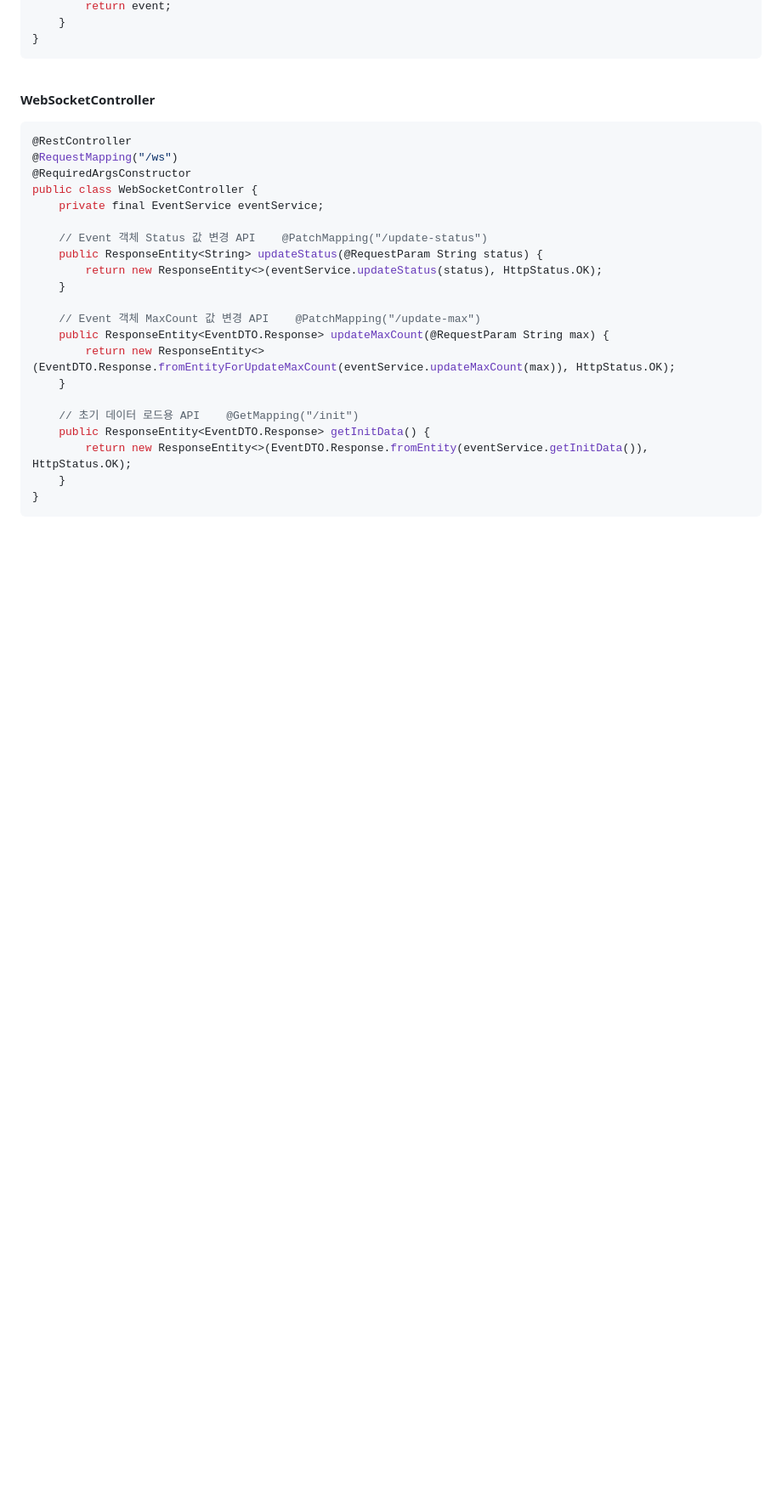
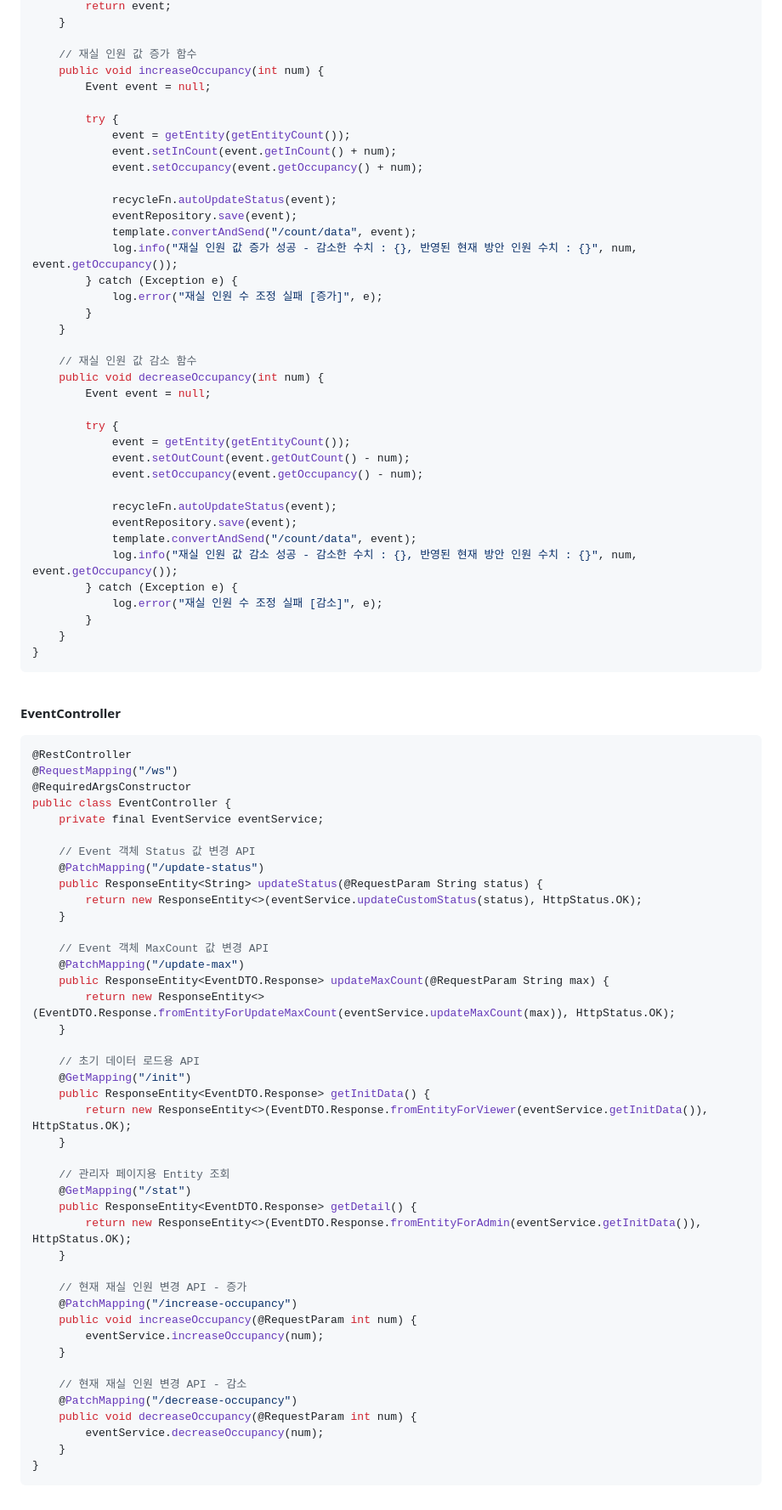
Before and after one commit to spacedustz/Access-Control, a Markdown page: Description/API.md, the part around one of its changes. Shown at 85% size. GitHub-like rendering; blank space fills up the shorter version.

Commit message:
Description - Service & RecycleFn & Controller 수정

````diff
--- a/Description/API.md
+++ b/Description/API.md
@@ -79,32 +84,89 @@ public class EventService {
         return event;
+    }
+
+    // 재실 인원 값 증가 함수
+    public void increaseOccupancy(int num) {
+        Event event = null;
+
+        try {
+            event = getEntity(getEntityCount());
+            event.setInCount(event.getInCount() + num);
+            event.setOccupancy(event.getOccupancy() + num);
+
+            recycleFn.autoUpdateStatus(event);
+            eventRepository.save(event);
+            template.convertAndSend("/count/data", event);
+            log.info("재실 인원 값 증가 성공 - 감소한 수치 : {}, 반영된 현재 방안 인원 수치 : {}", num, event.getOccupancy());
+        } catch (Exception e) {
+            log.error("재실 인원 수 조정 실패 [증가]", e);
+        }
+    }
+
+    // 재실 인원 값 감소 함수
+    public void decreaseOccupancy(int num) {
+        Event event = null;
+
+        try {
+            event = getEntity(getEntityCount());
+            event.setOutCount(event.getOutCount() - num);
+            event.setOccupancy(event.getOccupancy() - num);
+
+            recycleFn.autoUpdateStatus(event);
+            eventRepository.save(event);
+            template.convertAndSend("/count/data", event);
+            log.info("재실 인원 값 감소 성공 - 감소한 수치 : {}, 반영된 현재 방안 인원 수치 : {}", num, event.getOccupancy());
+        } catch (Exception e) {
+            log.error("재실 인원 수 조정 실패 [감소]", e);
+        }
     }
 }
 ```
 
 <br>
 
-**WebSocketController**
+**EventController**
 
 ```java
 @RestController
 @RequestMapping("/ws")
 @RequiredArgsConstructor
-public class WebSocketController {
+public class EventController {
     private final EventService eventService;
 
-    // Event 객체 Status 값 변경 API    @PatchMapping("/update-status")
+    // Event 객체 Status 값 변경 API
+    @PatchMapping("/update-status")
     public ResponseEntity<String> updateStatus(@RequestParam String status) {
-        return new ResponseEntity<>(eventService.updateStatus(status), HttpStatus.OK);
+        return new ResponseEntity<>(eventService.updateCustomStatus(status), HttpStatus.OK);
     }
 
-    // Event 객체 MaxCount 값 변경 API    @PatchMapping("/update-max")
+    // Event 객체 MaxCount 값 변경 API
+    @PatchMapping("/update-max")
     public ResponseEntity<EventDTO.Response> updateMaxCount(@RequestParam String max) {
         return new ResponseEntity<>(EventDTO.Response.fromEntityForUpdateMaxCount(eventService.updateMaxCount(max)), HttpStatus.OK);
     }
 
-    // 초기 데이터 로드용 API    @GetMapping("/init")
+    // 초기 데이터 로드용 API
+    @GetMapping("/init")
     public ResponseEntity<EventDTO.Response> getInitData() {
-        return new ResponseEntity<>(EventDTO.Response.fromEntity(eventService.getInitData()), HttpStatus.OK);
+        return new ResponseEntity<>(EventDTO.Response.fromEntityForViewer(eventService.getInitData()), HttpStatus.OK);
+    }
+
+    // 관리자 페이지용 Entity 조회
+    @GetMapping("/stat")
+    public ResponseEntity<EventDTO.Response> getDetail() {
+        return new ResponseEntity<>(EventDTO.Response.fromEntityForAdmin(eventService.getInitData()), HttpStatus.OK);
+    }
+
+    // 현재 재실 인원 변경 API - 증가
+    @PatchMapping("/increase-occupancy")
+    public void increaseOccupancy(@RequestParam int num) {
+        eventService.increaseOccupancy(num);
+    }
+
+    // 현재 재실 인원 변경 API - 감소
+    @PatchMapping("/decrease-occupancy")
+    public void decreaseOccupancy(@RequestParam int num) {
+        eventService.decreaseOccupancy(num);
     }
 }
 ```
````
Also changed, not shown: other parts of Description/API.md (+61 -9 lines).
